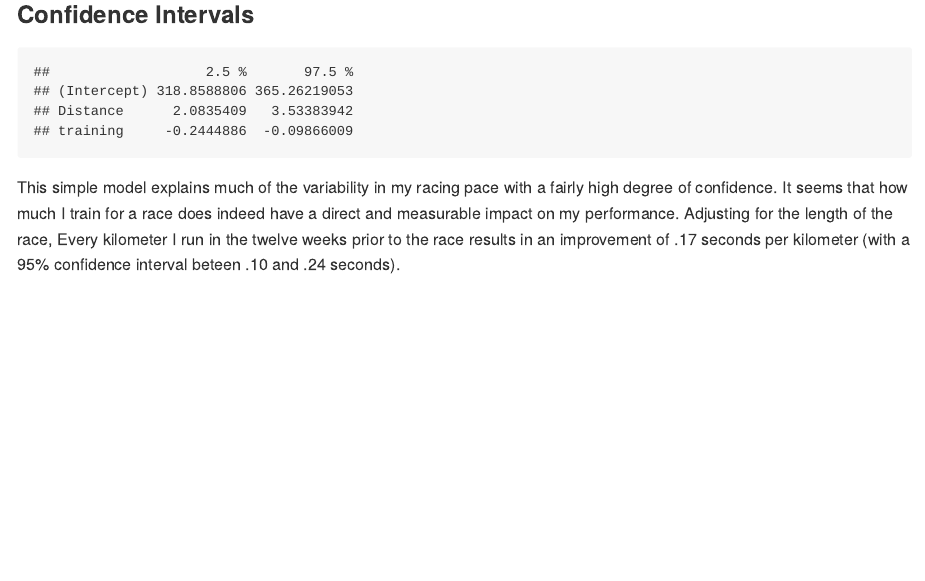
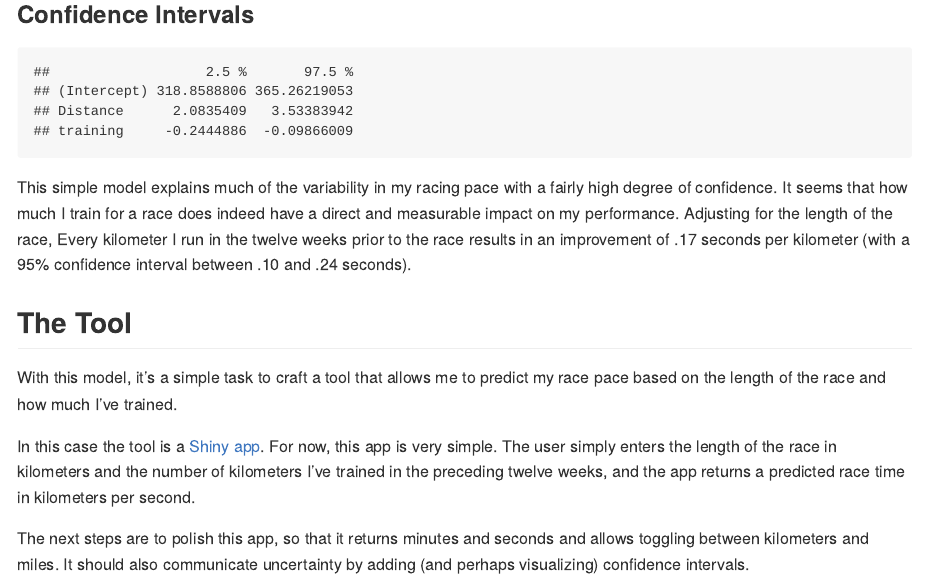
Before and after one commit to jhare113/running_predictor, an R Markdown document (running_predictor.Rmd): the page in a window 1100 px wide, from 1410 px down. The pictures show the output file running_predictor.md that the author committed with the source, drawn offline in the style of GitHub.

Commit message:
Added information about Shiny app

````diff
--- a/running_predictor.Rmd
+++ b/running_predictor.Rmd
@@ -123,4 +123,12 @@ anova(mod_pace)
 confint(mod_pace)
 ```
 
-This simple model explains much of the variability in my racing pace with a fairly high degree of confidence. It seems that how much I train for a race does indeed have a direct and measurable impact on my performance. Adjusting for the length of the race, Every kilometer I run in the twelve weeks prior to the race results in an improvement of .17 seconds per kilometer (with a 95% confidence interval beteen .10 and .24 seconds).
+This simple model explains much of the variability in my racing pace with a fairly high degree of confidence. It seems that how much I train for a race does indeed have a direct and measurable impact on my performance. Adjusting for the length of the race, Every kilometer I run in the twelve weeks prior to the race results in an improvement of .17 seconds per kilometer (with a 95% confidence interval between .10 and .24 seconds).
+
+## The Tool
+
+With this model, it's a simple task to craft a tool that allows me to predict my race pace based on the length of the race and how much I've trained.
+
+In this case the tool is a [Shiny app](https://github.com/jamesphare/running_predictor/blob/master/running_predictor/app.R). For now, this app is very simple. The user simply enters the length of the race in kilometers and the number of kilometers I've trained in the preceding twelve weeks, and the app returns a predicted race time in kilometers per second.
+
+The next steps are to polish this app, so that it returns minutes and seconds and allows toggling between kilometers and miles. It should also communicate uncertainty by adding (and perhaps visualizing) confidence intervals.
````
Also changed, not shown: running_predictor.md, running_predictor.Rmd (2 more changed lines).
